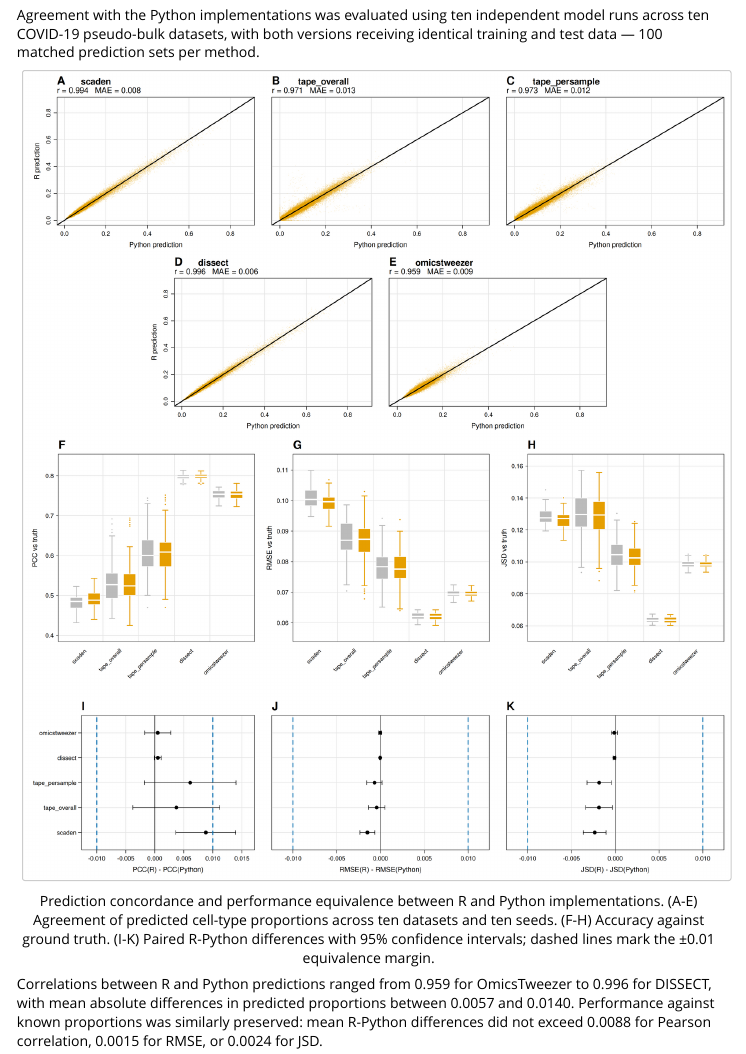
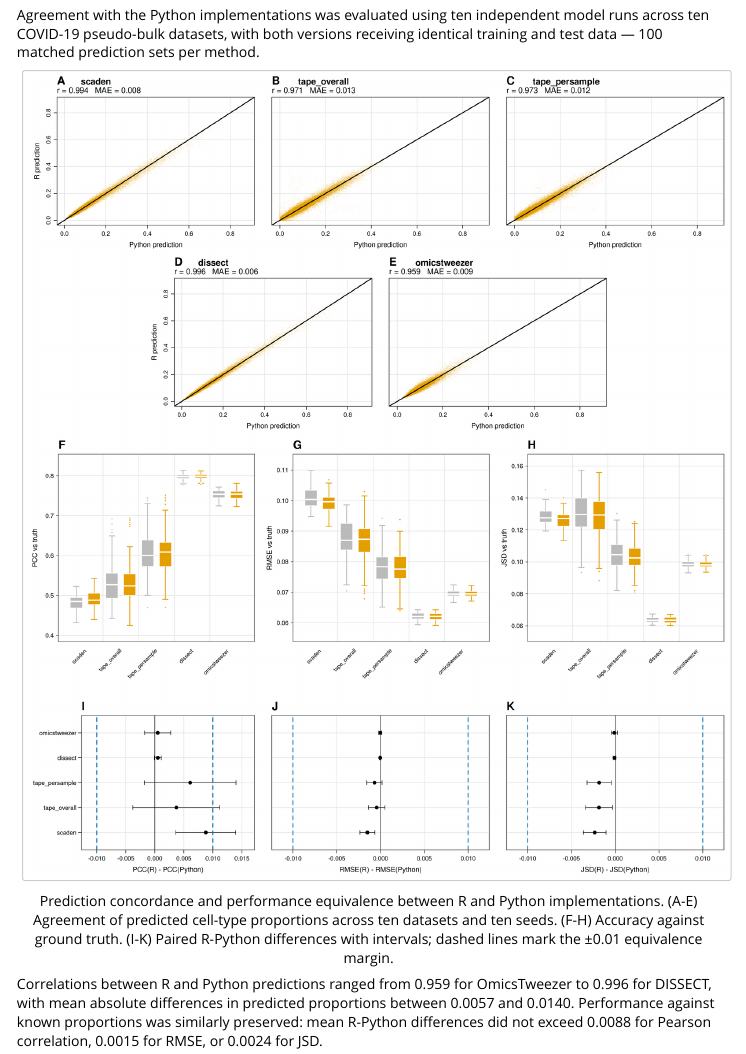
Before and after one commit to SergejRuff/QUASAR, an R Markdown document (vignettes/deep-learning-methods.Rmd): the page in a window 1100 px wide, from 1130 px down. Rendered offline with R 4.5, knitr and Pandoc, with nearby package versions.

Commit message:
corrected fig desc

````diff
--- a/vignettes/deep-learning-methods.Rmd
+++ b/vignettes/deep-learning-methods.Rmd
@@ -69,7 +69,7 @@ model runs across ten COVID-19 pseudo-bulk datasets, with both versions
 receiving identical training and test data — 100 matched prediction sets per
 method.
 
-```{r fidelity-fig, echo = FALSE, eval = TRUE, out.width = "100%", fig.cap = "Prediction concordance and performance equivalence between R and Python implementations. (A-E) Agreement of predicted cell-type proportions across ten datasets and ten seeds. (F-H) Accuracy against ground truth. (I-K) Paired R-Python differences with 95% confidence intervals; dashed lines mark the ±0.01 equivalence margin."}
+```{r fidelity-fig, echo = FALSE, eval = TRUE, out.width = "100%", fig.cap = "Prediction concordance and performance equivalence between R and Python implementations. (A-E) Agreement of predicted cell-type proportions across ten datasets and ten seeds. (F-H) Accuracy against ground truth. (I-K) Paired R-Python differences with intervals; dashed lines mark the ±0.01 equivalence margin."}
 knitr::include_graphics("figures/r_python_comparison.png")
 ```
 
````
